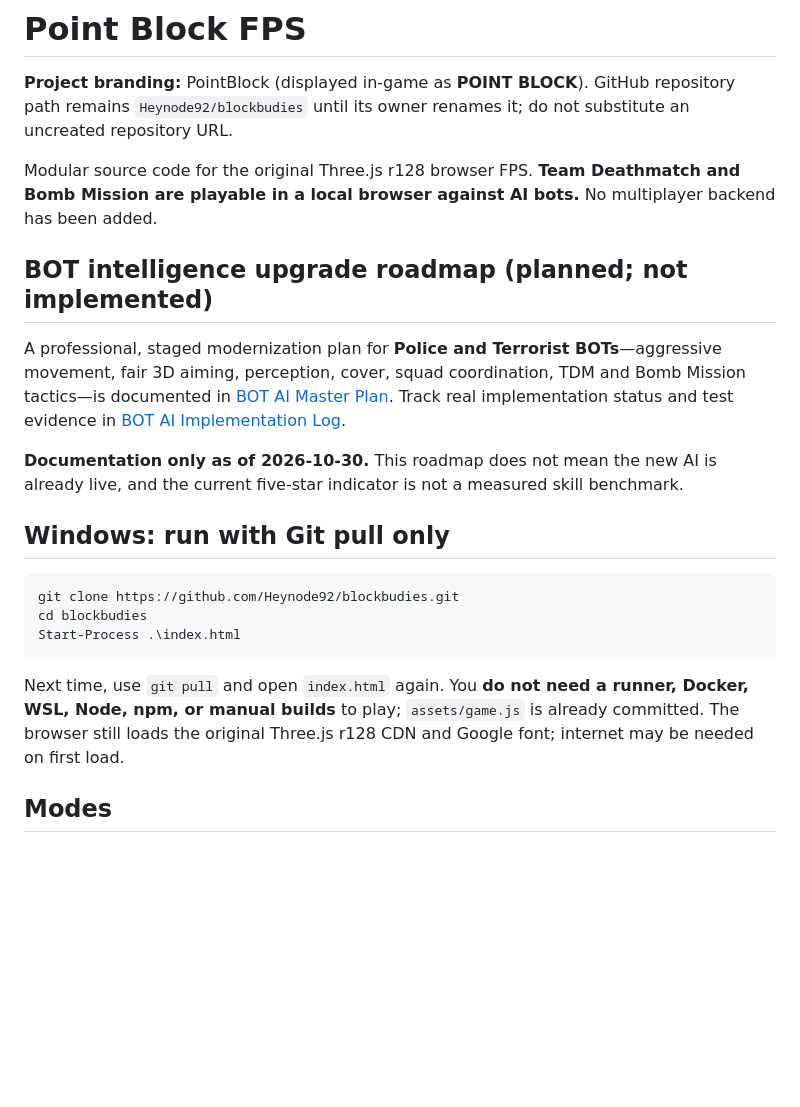
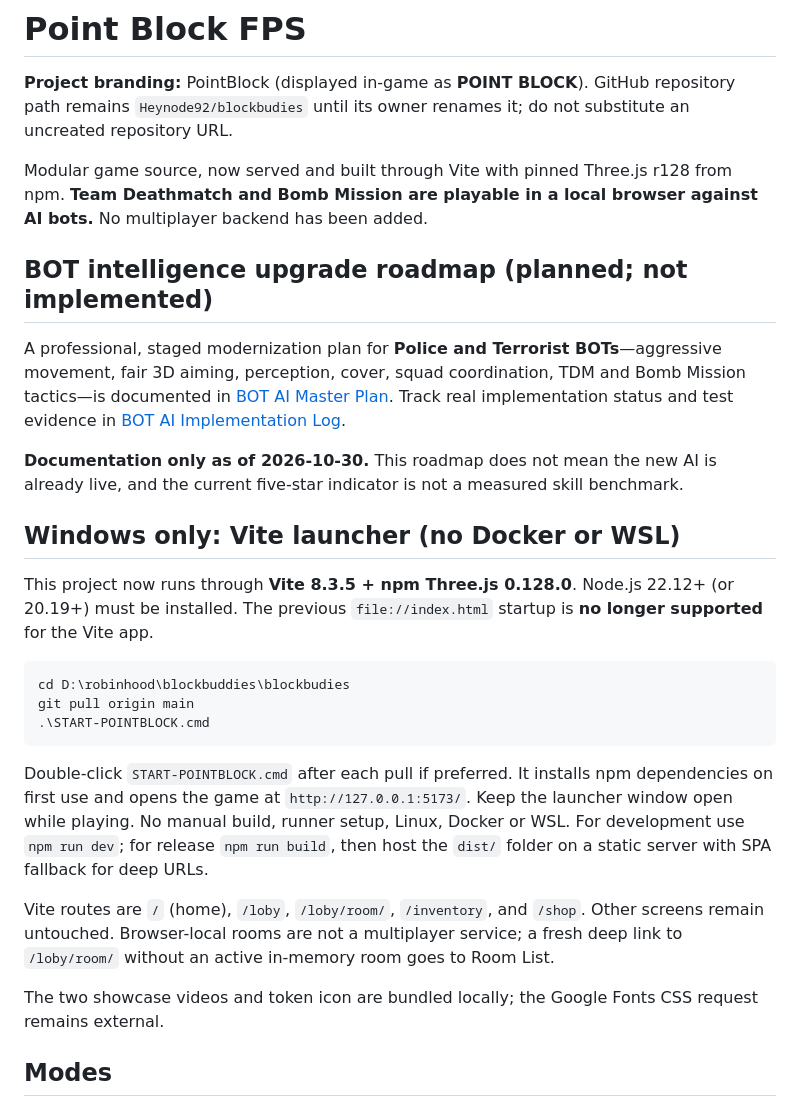
Before and after one commit to Heynode92/blockbudies, a Markdown page: README.md, the part around one of its changes. Drawn GitHub-style; blank space fills up the shorter version.

````diff
--- a/README.md
+++ b/README.md
@@ -2,7 +2,7 @@
 
 **Project branding:** PointBlock (displayed in-game as **POINT BLOCK**). GitHub repository path remains `Heynode92/blockbudies` until its owner renames it; do not substitute an uncreated repository URL.
 
-Modular source code for the original Three.js r128 browser FPS. **Team Deathmatch and Bomb Mission are playable in a local browser against AI bots.** No multiplayer backend has been added.
+Modular game source, now served and built through Vite with pinned Three.js r128 from npm. **Team Deathmatch and Bomb Mission are playable in a local browser against AI bots.** No multiplayer backend has been added.
 
 ## BOT intelligence upgrade roadmap (planned; not implemented)
 
@@ -10,15 +10,21 @@ A professional, staged modernization plan for **Police and Terrorist BOTs**—ag
 
 **Documentation only as of 2026-10-30.** This roadmap does not mean the new AI is already live, and the current five-star indicator is not a measured skill benchmark.
 
-## Windows: run with Git pull only
+## Windows only: Vite launcher (no Docker or WSL)
+
+This project now runs through **Vite 8.3.5 + npm Three.js 0.128.0**. Node.js 22.12+ (or 20.19+) must be installed. The previous `file://index.html` startup is **no longer supported** for the Vite app.
 
 ```powershell
-git clone https://github.com/Heynode92/blockbudies.git
-cd blockbudies
-Start-Process .\index.html
+cd D:\robinhood\blockbuddies\blockbudies
+git pull origin main
+.\START-POINTBLOCK.cmd
 ```
 
-Next time, use `git pull` and open `index.html` again. You **do not need a runner, Docker, WSL, Node, npm, or manual builds** to play; `assets/game.js` is already committed. The browser still loads the original Three.js r128 CDN and Google font; internet may be needed on first load.
+Double-click `START-POINTBLOCK.cmd` after each pull if preferred. It installs npm dependencies on first use and opens the game at `http://127.0.0.1:5173/`. Keep the launcher window open while playing. No manual build, runner setup, Linux, Docker or WSL. For development use `npm run dev`; for release `npm run build`, then host the `dist/` folder on a static server with SPA fallback for deep URLs.
+
+Vite routes are `/` (home), `/loby`, `/loby/room/`, `/inventory`, and `/shop`. Other screens remain untouched. Browser-local rooms are not a multiplayer service; a fresh deep link to `/loby/room/` without an active in-memory room goes to Room List.
+
+The two showcase videos and token icon are bundled locally; the Google Fonts CSS request remains external.
 
 ## Modes
 
````
Also changed, not shown: other parts of README.md (+14 -9 lines).
